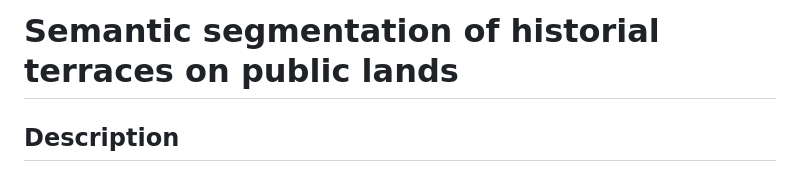
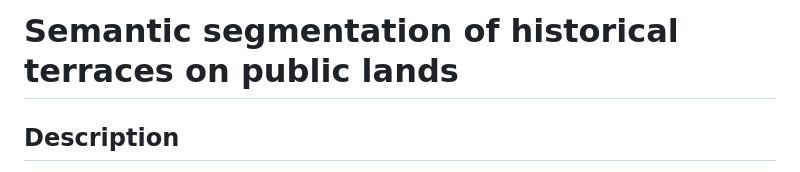
Before and after one commit to NMC-CRS/semantic-segmentation-of-historical-terraces-on-public-lands, a Markdown page: README.md, the part around the change. GitHub-like rendering.

```diff
--- a/README.md
+++ b/README.md
@@ -1,4 +1,4 @@
-# Semantic segmentation of historial terraces on public lands
+# Semantic segmentation of historical terraces on public lands
 ## Description
 This repository holds the code we used for our study of historical cotton terraces within the Piedmont National Wildlife Refuge (PNWR), Georgia, USA
 
```
